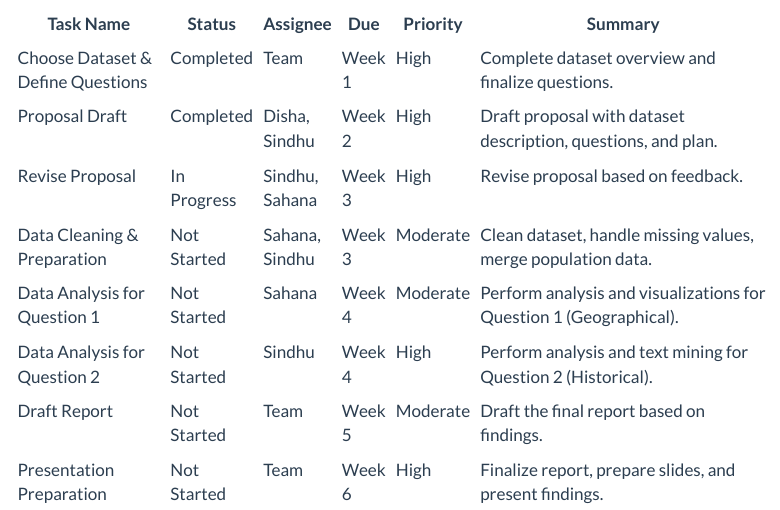
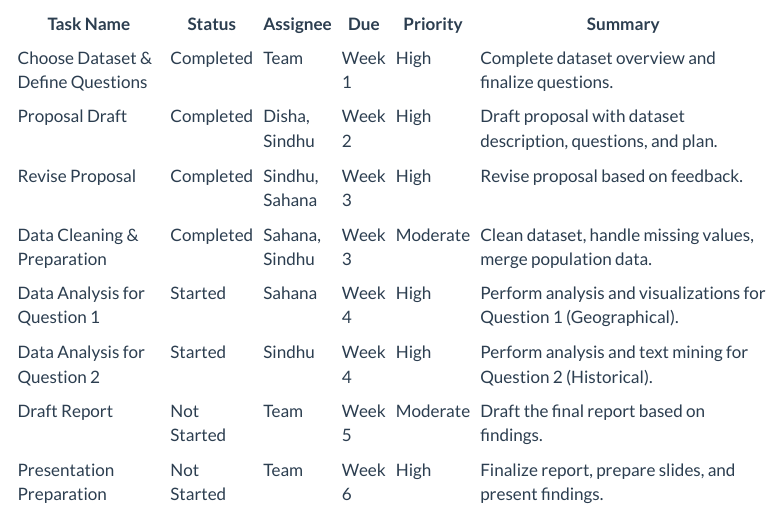
Before and after one commit to sindhugoshika/The-Haunted-Datasets, a Quarto document (proposal.qmd): the page in a window 1100 px wide, from 3030 px down. Rendered offline with R 4.5, knitr and Pandoc in place of Quarto, with nearby package versions; some code elsewhere in the file could not run offline; menus at the side of the page are left out; long lines of code are wrapped.

Commit message:
Update proposal.qmd

```diff
--- a/proposal.qmd
+++ b/proposal.qmd
@@ -139,9 +139,9 @@ These approaches will help in understanding both the geographical spread of haun
 |-----------------------------------|-------------|-----------------|--------|-----------|------------------------------------------------------------------------|
 | Choose Dataset & Define Questions | Completed   | Team            | Week 1 | High      | Complete dataset overview and finalize questions.                      |
 | Proposal Draft                    | Completed   | Disha, Sindhu   | Week 2 | High      | Draft proposal with dataset description, questions, and plan.          |
-| Revise Proposal                   | In Progress | Sindhu, Sahana  | Week 3 | High      | Revise proposal based on feedback.                                     |
-| Data Cleaning & Preparation       | Not Started | Sahana, Sindhu  | Week 3 | Moderate  | Clean dataset, handle missing values, merge population data.           |
-| Data Analysis for Question 1      | Not Started | Sahana          | Week 4 | Moderate  | Perform analysis and visualizations for Question 1 (Geographical).     |
-| Data Analysis for Question 2      | Not Started | Sindhu          | Week 4 | High      | Perform analysis and text mining for Question 2 (Historical).          |
+| Revise Proposal                   | Completed   | Sindhu, Sahana  | Week 3 | High      | Revise proposal based on feedback.                                     |
+| Data Cleaning & Preparation       | Completed   | Sahana, Sindhu  | Week 3 | Moderate  | Clean dataset, handle missing values, merge population data.           |
+| Data Analysis for Question 1      | Started     | Sahana          | Week 4 | High      | Perform analysis and visualizations for Question 1 (Geographical).     |
+| Data Analysis for Question 2      | Started     | Sindhu          | Week 4 | High      | Perform analysis and text mining for Question 2 (Historical).          |
 | Draft Report                      | Not Started | Team            | Week 5 | Moderate  | Draft the final report based on findings.                              |
 | Presentation Preparation          | Not Started | Team            | Week 6 | High      | Finalize report, prepare slides, and present findings.                 |
```
